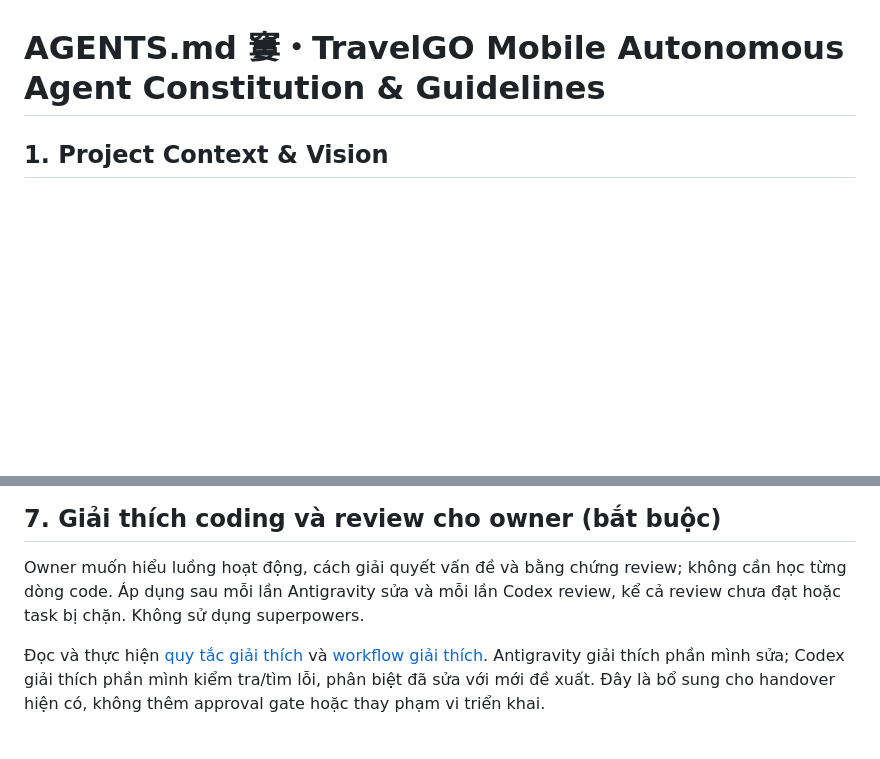
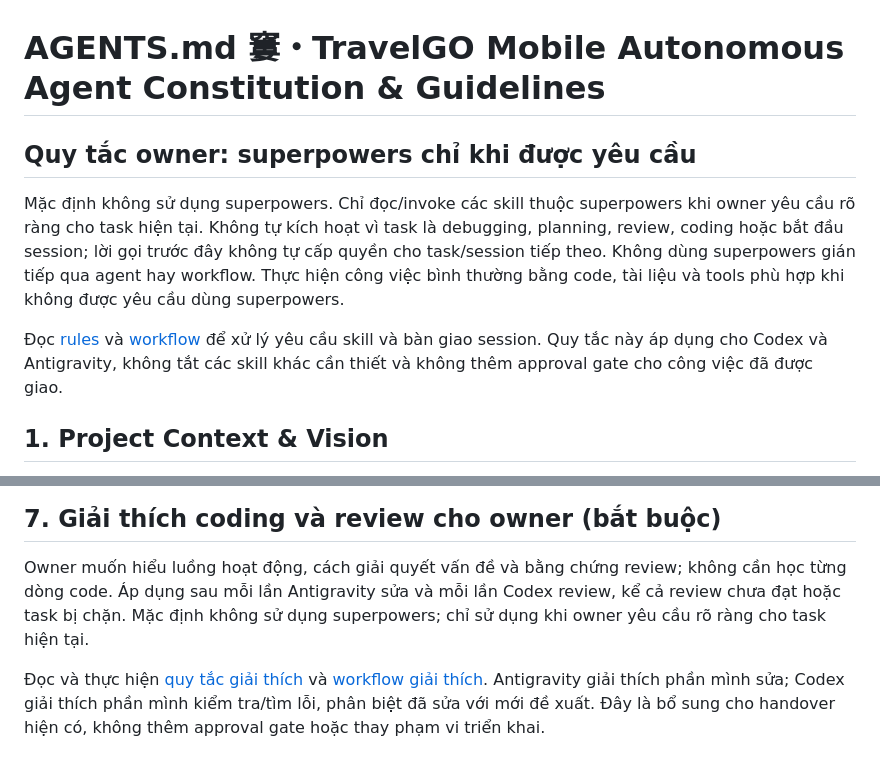
Before and after one commit to plhhoang2005/travel-go-mobile, a Markdown page: AGENTS.md, 2 parts joined by grey strips. Rendered like a GitHub page; blank space fills up the shorter version.

Commit message:
docs: require explicit owner request for superpowers

```diff
--- a/AGENTS.md
+++ b/AGENTS.md
@@ -1,4 +1,12 @@
 # AGENTS.md 窶・TravelGO Mobile Autonomous Agent Constitution & Guidelines
+
+<a id="explicit-superpowers-policy"></a>
+## Quy tắc owner: superpowers chỉ khi được yêu cầu
+
+Mặc định không sử dụng superpowers. Chỉ đọc/invoke các skill thuộc superpowers khi owner yêu cầu rõ ràng cho task hiện tại. Không tự kích hoạt vì task là debugging, planning, review, coding hoặc bắt đầu session; lời gọi trước đây không tự cấp quyền cho task/session tiếp theo. Không dùng superpowers gián tiếp qua agent hay workflow. Thực hiện công việc bình thường bằng code, tài liệu và tools phù hợp khi không được yêu cầu dùng superpowers.
+
+Đọc [rules](.agent/rules.md#explicit-superpowers-rule) và [workflow](.agent/workflow.md#session-context-workflow) để xử lý yêu cầu skill và bàn giao session. Quy tắc này áp dụng cho Codex và Antigravity, không tắt các skill khác cần thiết và không thêm approval gate cho công việc đã được giao.
+
 
 ## 1. Project Context & Vision
 - **Project Name**: TravelGO Mobile (Smart Travel & Mobility Decision Intelligence System for Android/iOS)
@@ -100,6 +108,6 @@ M盻擁 khi hoﾃn thﾃnh m盻冲 nhi盻㍊ v盻･, Agent b蘯ｯt bu盻
 
 ## 7. Giải thích coding và review cho owner (bắt buộc)
 
-Owner muốn hiểu luồng hoạt động, cách giải quyết vấn đề và bằng chứng review; không cần học từng dòng code. Áp dụng sau mỗi lần Antigravity sửa và mỗi lần Codex review, kể cả review chưa đạt hoặc task bị chặn. Không sử dụng superpowers.
+Owner muốn hiểu luồng hoạt động, cách giải quyết vấn đề và bằng chứng review; không cần học từng dòng code. Áp dụng sau mỗi lần Antigravity sửa và mỗi lần Codex review, kể cả review chưa đạt hoặc task bị chặn. Mặc định không sử dụng superpowers; chỉ sử dụng khi owner yêu cầu rõ ràng cho task hiện tại.
 
 Đọc và thực hiện [quy tắc giải thích](.agent/rules.md#owner-learning-rule) và [workflow giải thích](.agent/workflow.md#owner-learning-workflow). Antigravity giải thích phần mình sửa; Codex giải thích phần mình kiểm tra/tìm lỗi, phân biệt đã sửa với mới đề xuất. Đây là bổ sung cho handover hiện có, không thêm approval gate hoặc thay phạm vi triển khai.
```
